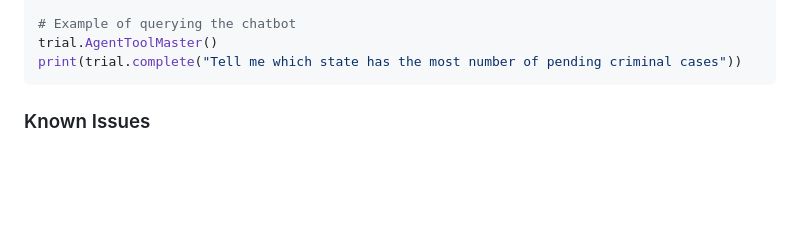
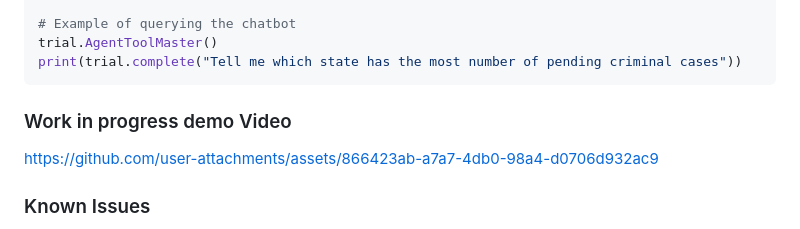
Before and after one commit to Kraken-coder/NJDC-Query-Assistant, a Markdown page: README.md, the part around the change. Rendered like a GitHub page; blank space fills up the shorter version.

````diff
--- a/README.md
+++ b/README.md
@@ -83,6 +83,12 @@ trial = Engine()
 trial.AgentToolMaster()
 print(trial.complete("Tell me which state has the most number of pending criminal cases"))
 ```
+### Work in progress demo Video
+
+
+https://github.com/user-attachments/assets/866423ab-a7a7-4db0-98a4-d0706d932ac9
+
+
 
 ### Known Issues
 
````
